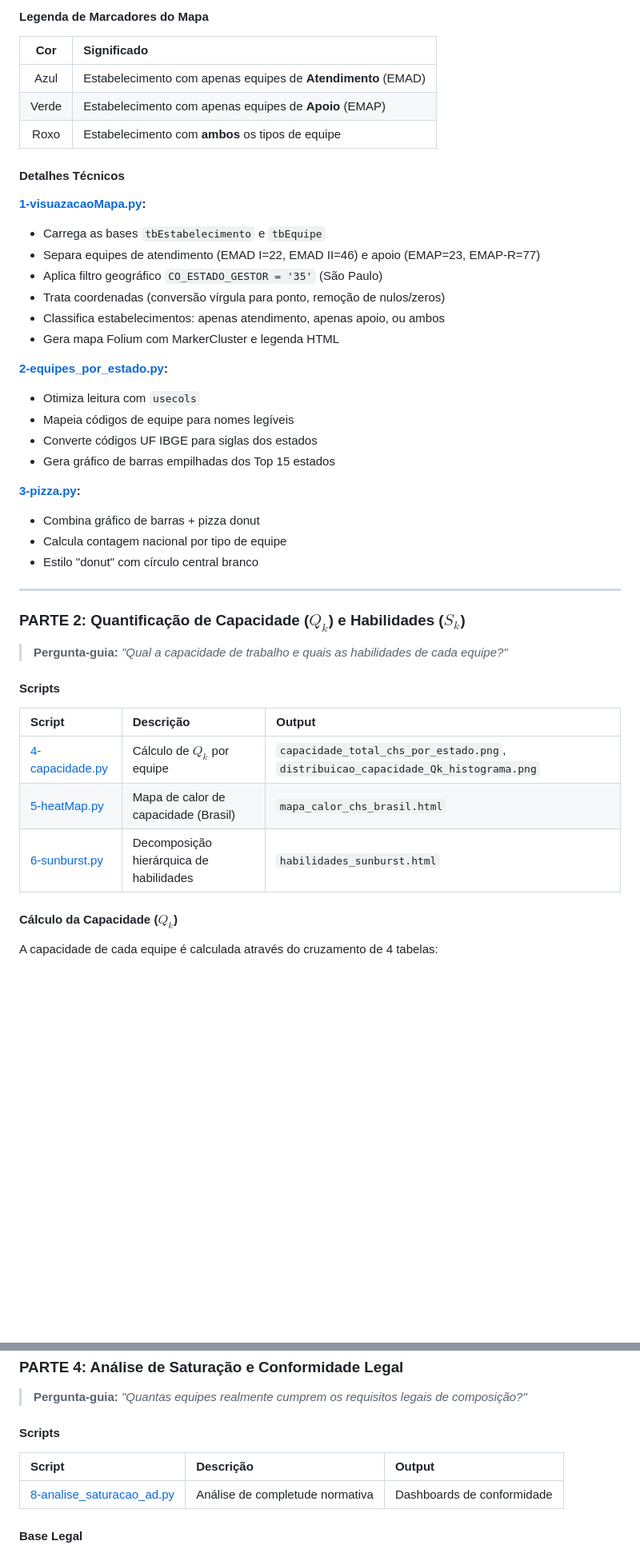
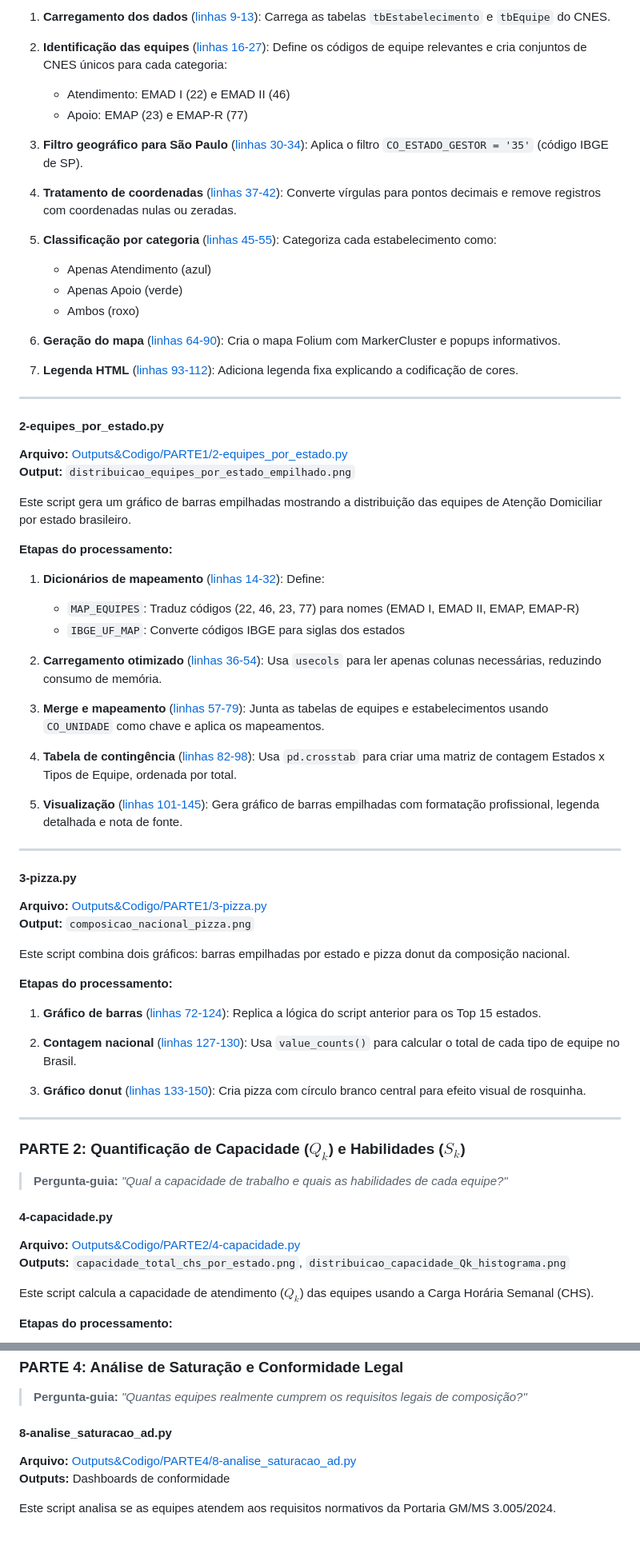
Before and after one commit to FerSuaiden/Fapesp---Otimiza-o-de-Rotas-Atendimento-Domiciliar, a Markdown page: README.md, 2 parts joined by grey strips. Shown at 80% size. Rendered like a GitHub page; blank space fills up the shorter version.

```diff
--- a/README.md
+++ b/README.md
@@ -153,32 +141,62 @@ graph LR
 
-#### Legenda de Marcadores do Mapa
+1. **Carregamento dos dados** ([linhas 9-13](Outputs%26Codigo/PARTE1/1-visuazacaoMapa.py#L9-L13)): Carrega as tabelas `tbEstabelecimento` e `tbEquipe` do CNES.
 
-| Cor | Significado |
-|:---:|:---|
-| Azul | Estabelecimento com apenas equipes de **Atendimento** (EMAD) |
-| Verde | Estabelecimento com apenas equipes de **Apoio** (EMAP) |
-| Roxo | Estabelecimento com **ambos** os tipos de equipe |
+2. **Identificação das equipes** ([linhas 16-27](Outputs%26Codigo/PARTE1/1-visuazacaoMapa.py#L16-L27)): Define os códigos de equipe relevantes e cria conjuntos de CNES únicos para cada categoria:
+   - Atendimento: EMAD I (22) e EMAD II (46)
+   - Apoio: EMAP (23) e EMAP-R (77)
 
-#### Detalhes Técnicos
+3. **Filtro geográfico para São Paulo** ([linhas 30-34](Outputs%26Codigo/PARTE1/1-visuazacaoMapa.py#L30-L34)): Aplica o filtro `CO_ESTADO_GESTOR = '35'` (código IBGE de SP).
 
-**[1-visuazacaoMapa.py](Outputs%26Codigo/PARTE1/1-visuazacaoMapa.py):**
-- Carrega as bases `tbEstabelecimento` e `tbEquipe`
-- Separa equipes de atendimento (EMAD I=22, EMAD II=46) e apoio (EMAP=23, EMAP-R=77)
-- Aplica filtro geográfico `CO_ESTADO_GESTOR = '35'` (São Paulo)
-- Trata coordenadas (conversão vírgula para ponto, remoção de nulos/zeros)
-- Classifica estabelecimentos: apenas atendimento, apenas apoio, ou ambos
-- Gera mapa Folium com MarkerCluster e legenda HTML
+4. **Tratamento de coordenadas** ([linhas 37-42](Outputs%26Codigo/PARTE1/1-visuazacaoMapa.py#L37-L42)): Converte vírgulas para pontos decimais e remove registros com coordenadas nulas ou zeradas.
 
-**[2-equipes_por_estado.py](Outputs%26Codigo/PARTE1/2-equipes_por_estado.py):**
-- Otimiza leitura com `usecols`
-- Mapeia códigos de equipe para nomes legíveis
-- Converte códigos UF IBGE para siglas dos estados
-- Gera gráfico de barras empilhadas dos Top 15 estados
+5. **Classificação por categoria** ([linhas 45-55](Outputs%26Codigo/PARTE1/1-visuazacaoMapa.py#L45-L55)): Categoriza cada estabelecimento como:
+   - Apenas Atendimento (azul)
+   - Apenas Apoio (verde)
+   - Ambos (roxo)
 
-**[3-pizza.py](Outputs%26Codigo/PARTE1/3-pizza.py):**
-- Combina gráfico de barras + pizza donut
-- Calcula contagem nacional por tipo de equipe
-- Estilo "donut" com círculo central branco
+6. **Geração do mapa** ([linhas 64-90](Outputs%26Codigo/PARTE1/1-visuazacaoMapa.py#L64-L90)): Cria o mapa Folium com MarkerCluster e popups informativos.
+
+7. **Legenda HTML** ([linhas 93-112](Outputs%26Codigo/PARTE1/1-visuazacaoMapa.py#L93-L112)): Adiciona legenda fixa explicando a codificação de cores.
+
+---
+
+#### 2-equipes_por_estado.py
+
+**Arquivo:** [Outputs&Codigo/PARTE1/2-equipes_por_estado.py](Outputs%26Codigo/PARTE1/2-equipes_por_estado.py)
+**Output:** `distribuicao_equipes_por_estado_empilhado.png`
+
+Este script gera um gráfico de barras empilhadas mostrando a distribuição das equipes de Atenção Domiciliar por estado brasileiro.
+
+**Etapas do processamento:**
+
+1. **Dicionários de mapeamento** ([linhas 14-32](Outputs%26Codigo/PARTE1/2-equipes_por_estado.py#L14-L32)): Define:
+   - `MAP_EQUIPES`: Traduz códigos (22, 46, 23, 77) para nomes (EMAD I, EMAD II, EMAP, EMAP-R)
+   - `IBGE_UF_MAP`: Converte códigos IBGE para siglas dos estados
+
+2. **Carregamento otimizado** ([linhas 36-54](Outputs%26Codigo/PARTE1/2-equipes_por_estado.py#L36-L54)): Usa `usecols` para ler apenas colunas necessárias, reduzindo consumo de memória.
+
+3. **Merge e mapeamento** ([linhas 57-79](Outputs%26Codigo/PARTE1/2-equipes_por_estado.py#L57-L79)): Junta as tabelas de equipes e estabelecimentos usando `CO_UNIDADE` como chave e aplica os mapeamentos.
+
+4. **Tabela de contingência** ([linhas 82-98](Outputs%26Codigo/PARTE1/2-equipes_por_estado.py#L82-L98)): Usa `pd.crosstab` para criar uma matriz de contagem Estados x Tipos de Equipe, ordenada por total.
+
+5. **Visualização** ([linhas 101-145](Outputs%26Codigo/PARTE1/2-equipes_por_estado.py#L101-L145)): Gera gráfico de barras empilhadas com formatação profissional, legenda detalhada e nota de fonte.
+
+---
+
+#### 3-pizza.py
+
+**Arquivo:** [Outputs&Codigo/PARTE1/3-pizza.py](Outputs%26Codigo/PARTE1/3-pizza.py)
+**Output:** `composicao_nacional_pizza.png`
+
+Este script combina dois gráficos: barras empilhadas por estado e pizza donut da composição nacional.
+
+**Etapas do processamento:**
+
+1. **Gráfico de barras** ([linhas 72-124](Outputs%26Codigo/PARTE1/3-pizza.py#L72-L124)): Replica a lógica do script anterior para os Top 15 estados.
+
+2. **Contagem nacional** ([linhas 127-130](Outputs%26Codigo/PARTE1/3-pizza.py#L127-L130)): Usa `value_counts()` para calcular o total de cada tipo de equipe no Brasil.
+
+3. **Gráfico donut** ([linhas 133-150](Outputs%26Codigo/PARTE1/3-pizza.py#L133-L150)): Cria pizza com círculo branco central para efeito visual de rosquinha.
 
 ---
 
@@ -186,15 +204,12 @@ graph LR
 
 > **Pergunta-guia:** *"Qual a capacidade de trabalho e quais as habilidades de cada equipe?"*
 
-#### Scripts
+#### 4-capacidade.py
 
-| Script | Descrição | Output |
-|:---|:---|:---|
-| [4-capacidade.py](Outputs%26Codigo/PARTE2/4-capacidade.py) | Cálculo de $Q_k$ por equipe | `capacidade_total_chs_por_estado.png`, `distribuicao_capacidade_Qk_histograma.png` |
-| [5-heatMap.py](Outputs%26Codigo/PARTE2/5-heatMap.py) | Mapa de calor de capacidade (Brasil) | `mapa_calor_chs_brasil.html` |
-| [6-sunburst.py](Outputs%26Codigo/PARTE2/6-sunburst.py) | Decomposição hierárquica de habilidades | `habilidades_sunburst.html` |
+**Arquivo:** [Outputs&Codigo/PARTE2/4-capacidade.py](Outputs%26Codigo/PARTE2/4-capacidade.py)
+**Outputs:** `capacidade_total_chs_por_estado.png`, `distribuicao_capacidade_Qk_histograma.png`
 
-#### Cálculo da Capacidade ($Q_k$)
+Este script calcula a capacidade de atendimento ($Q_k$) das equipes usando a Carga Horária Semanal (CHS).
 
-A capacidade de cada equipe é calculada através do cruzamento de 4 tabelas:
+**Etapas do processamento:**
 
@@ -283,11 +316,10 @@ $$D_i = V01040_i + V01041_i$$
 
 > **Pergunta-guia:** *"Quantas equipes realmente cumprem os requisitos legais de composição?"*
 
-#### Scripts
+#### 8-analise_saturacao_ad.py
 
-| Script | Descrição | Output |
-|:---|:---|:---|
-| [8-analise_saturacao_ad.py](Outputs%26Codigo/PARTE4/8-analise_saturacao_ad.py) | Análise de completude normativa | Dashboards de conformidade |
+**Arquivo:** [Outputs&Codigo/PARTE4/8-analise_saturacao_ad.py](Outputs%26Codigo/PARTE4/8-analise_saturacao_ad.py)
+**Outputs:** Dashboards de conformidade
 
-#### Base Legal
+Este script analisa se as equipes atendem aos requisitos normativos da Portaria GM/MS 3.005/2024.
 
```
Also changed, not shown: other parts of README.md (+97 -152 lines).
